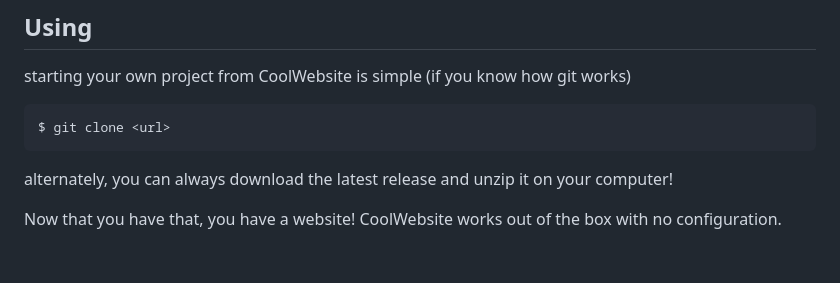
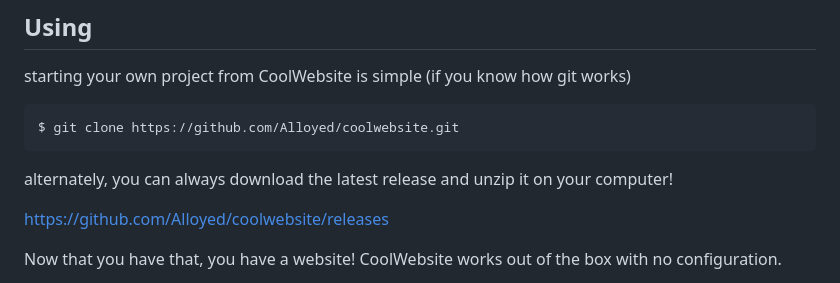
Before and after one commit to Alloyed/coolwebsite, a Markdown page: README.md, the part around the change. GitHub-like rendering; blank space fills up the shorter version.

Commit message:
Update URLS in Readme

````diff
--- a/README.md
+++ b/README.md
@@ -22,10 +22,12 @@ It's notable in that it doesn't contain:
 starting your own project from CoolWebsite is simple (if you know how git works)
 
 ```bash
-$ git clone <url>
+$ git clone https://github.com/Alloyed/coolwebsite.git
 ```
 
 alternately, you can always download the latest release and unzip it on your computer!
+
+https://github.com/Alloyed/coolwebsite/releases
 
 Now that you have that, you have a website! CoolWebsite works out of the box with no configuration.
 
````
